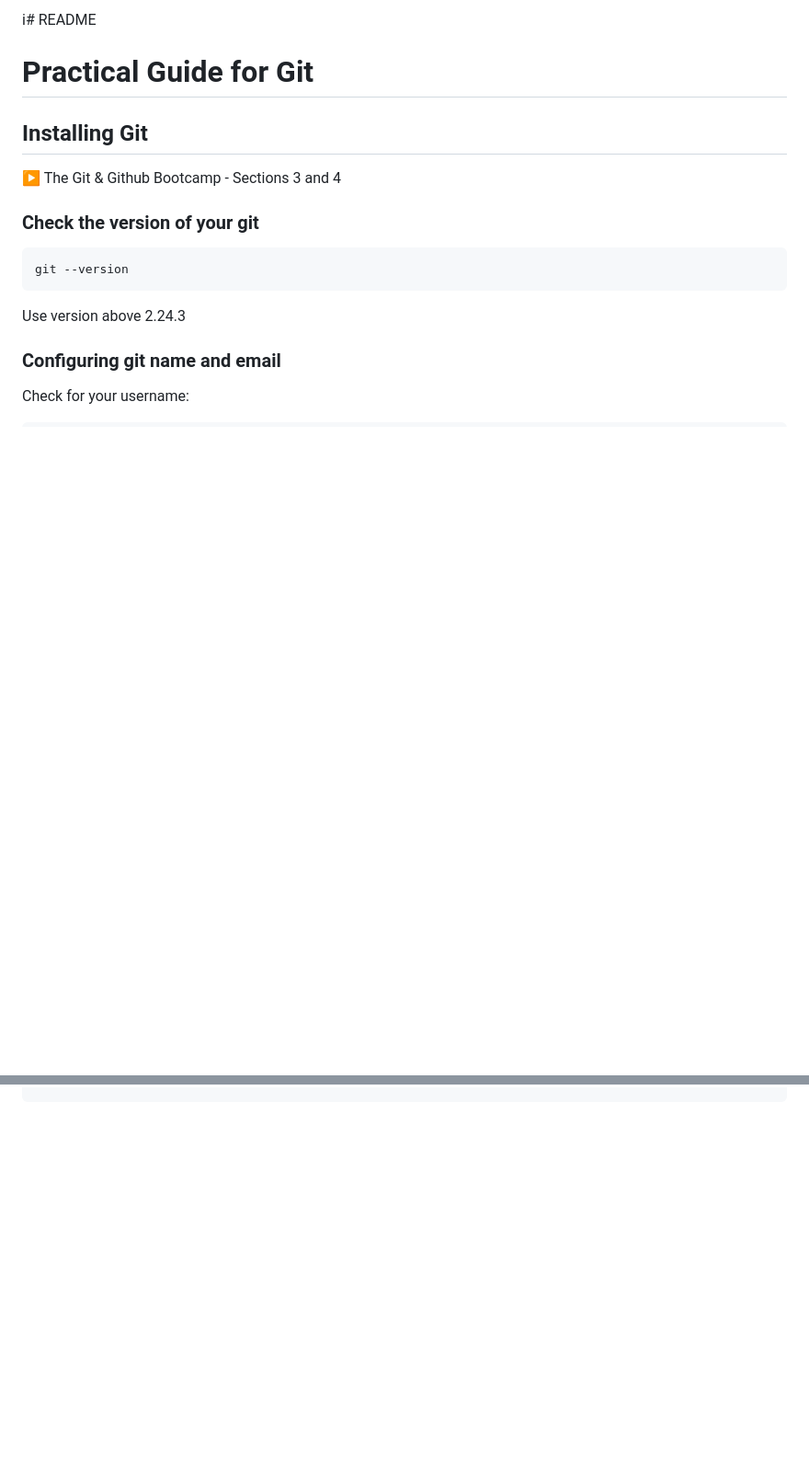
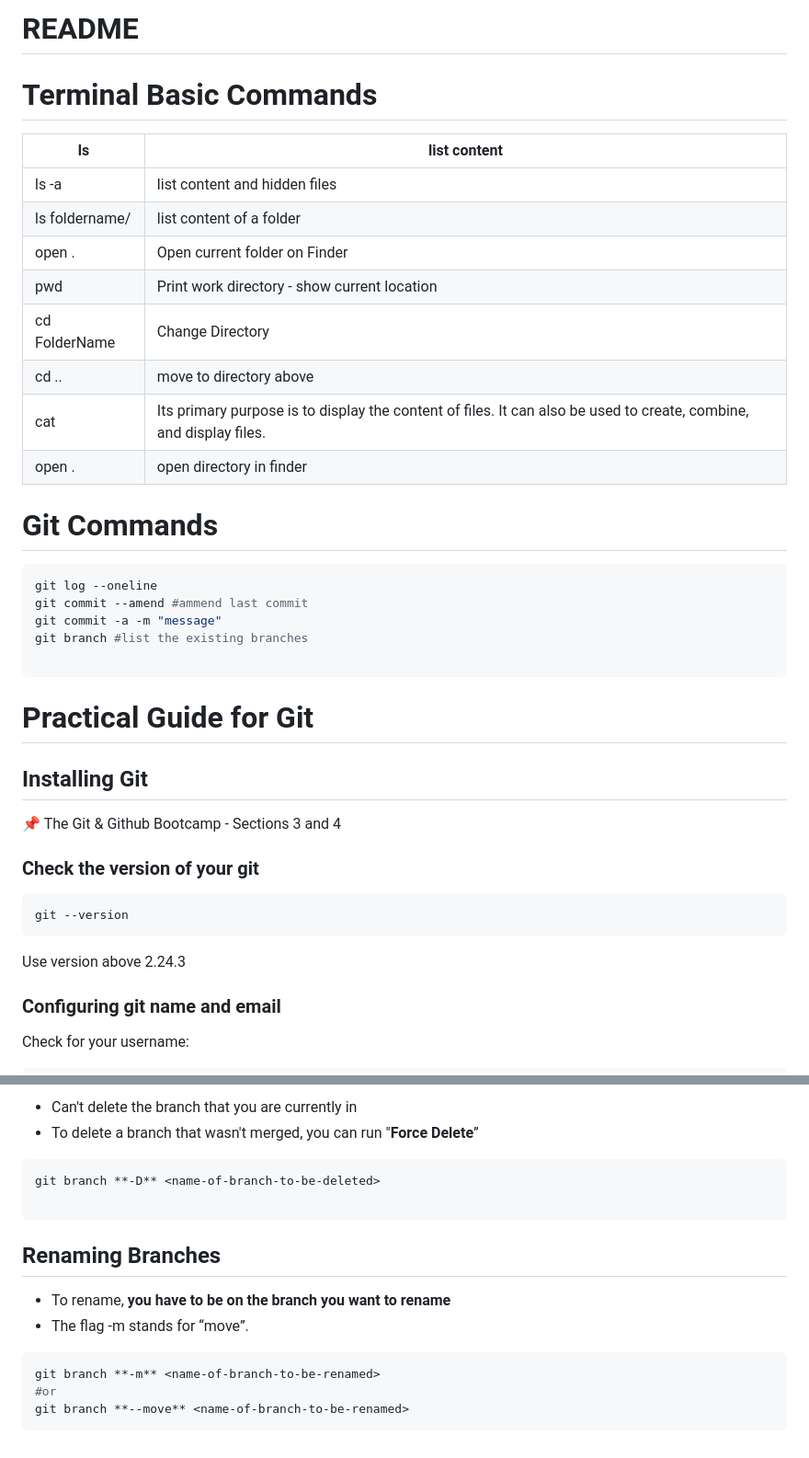
Before and after one commit to zemaciel/udemy, a Markdown page: README.md, 2 parts joined by grey strips. Shown at 92% size. GitHub-like rendering; blank space fills up the shorter version.

````diff
--- a/README.md
+++ b/README.md
@@ -1,11 +1,34 @@
-i# README
+# README
+
+# Terminal Basic Commands
+
+| ls | list content |
+| --- | --- |
+| ls -a | list content and hidden files |
+| ls foldername/ | list content of a folder |
+| open . | Open current folder on Finder |
+| pwd | Print work directory - show current location |
+| cd FolderName | Change Directory |
+| cd .. | move to directory above |
+| cat | Its primary purpose is to display the content of files. It can also be used to create, combine, and display files. |
+| open . | open directory in finder |
+
+# Git Commands
+
+```bash
+git log --oneline
+git commit --amend #ammend last commit
+git commit -a -m "message"
+git branch #list the existing branches
+
+```
 
 # Practical Guide for Git
 
 ## Installing Git
 
 <aside>
-▶️ The Git & Github Bootcamp - Sections 3 and 4
+📌 The Git & Github Bootcamp - Sections 3 and 4
 
 </aside>
 
@@ -149,0 +230,18 @@ git push -u origin main
+- Can't delete the branch that you are currently in
+- To delete a branch that wasn't merged, you can run "**Force Delete**”
+
+```bash
+git branch **-D** <name-of-branch-to-be-deleted>
+
+```
+
+## Renaming Branches
+
+- To rename, **you have to be on the branch you want to rename**
+- The flag -m stands for “move”.
+
+```bash
+git branch **-m** <name-of-branch-to-be-renamed>
+#or
+git branch **--move** <name-of-branch-to-be-renamed>
+```
````
Also changed, not shown: other parts of README.md (+58 -1 lines).
